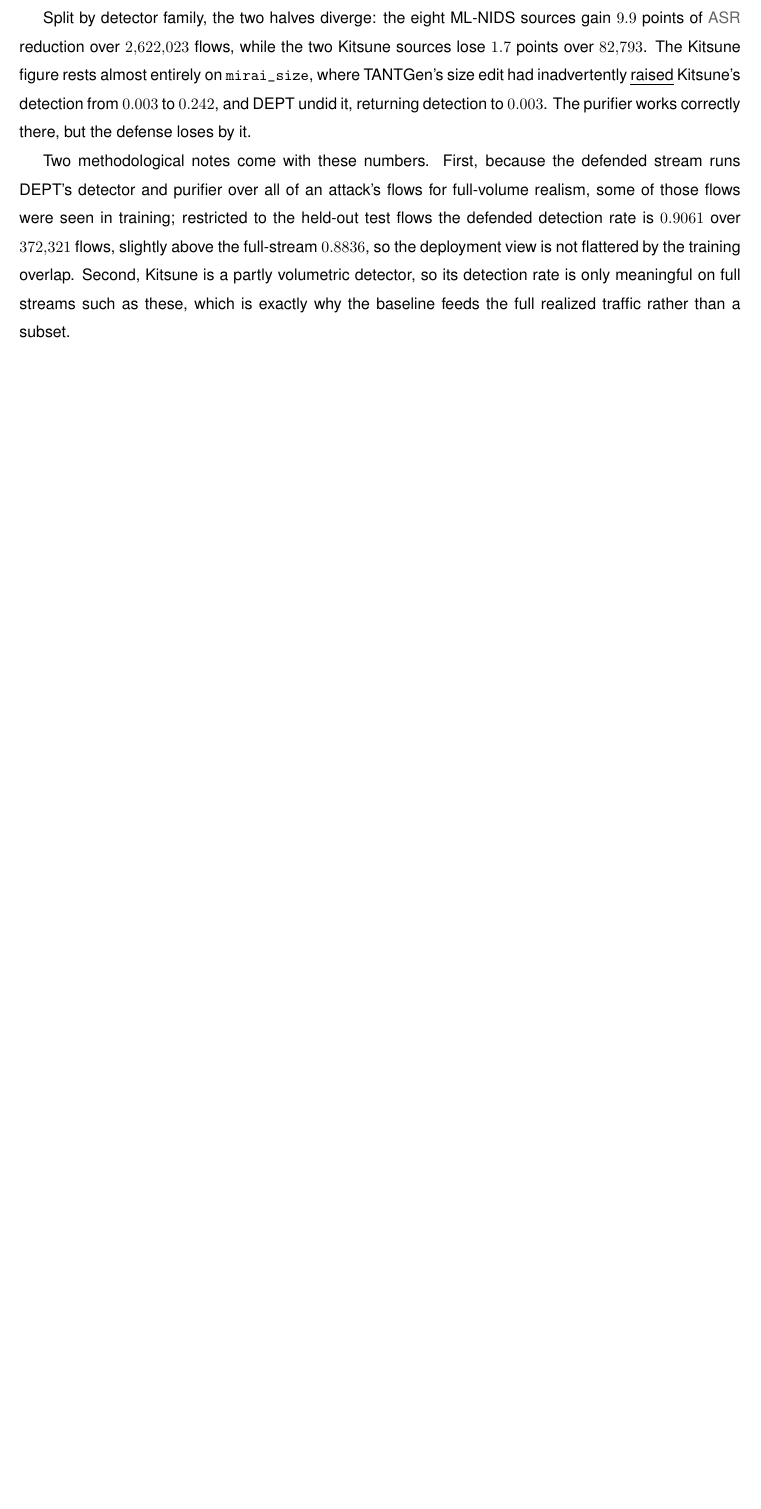
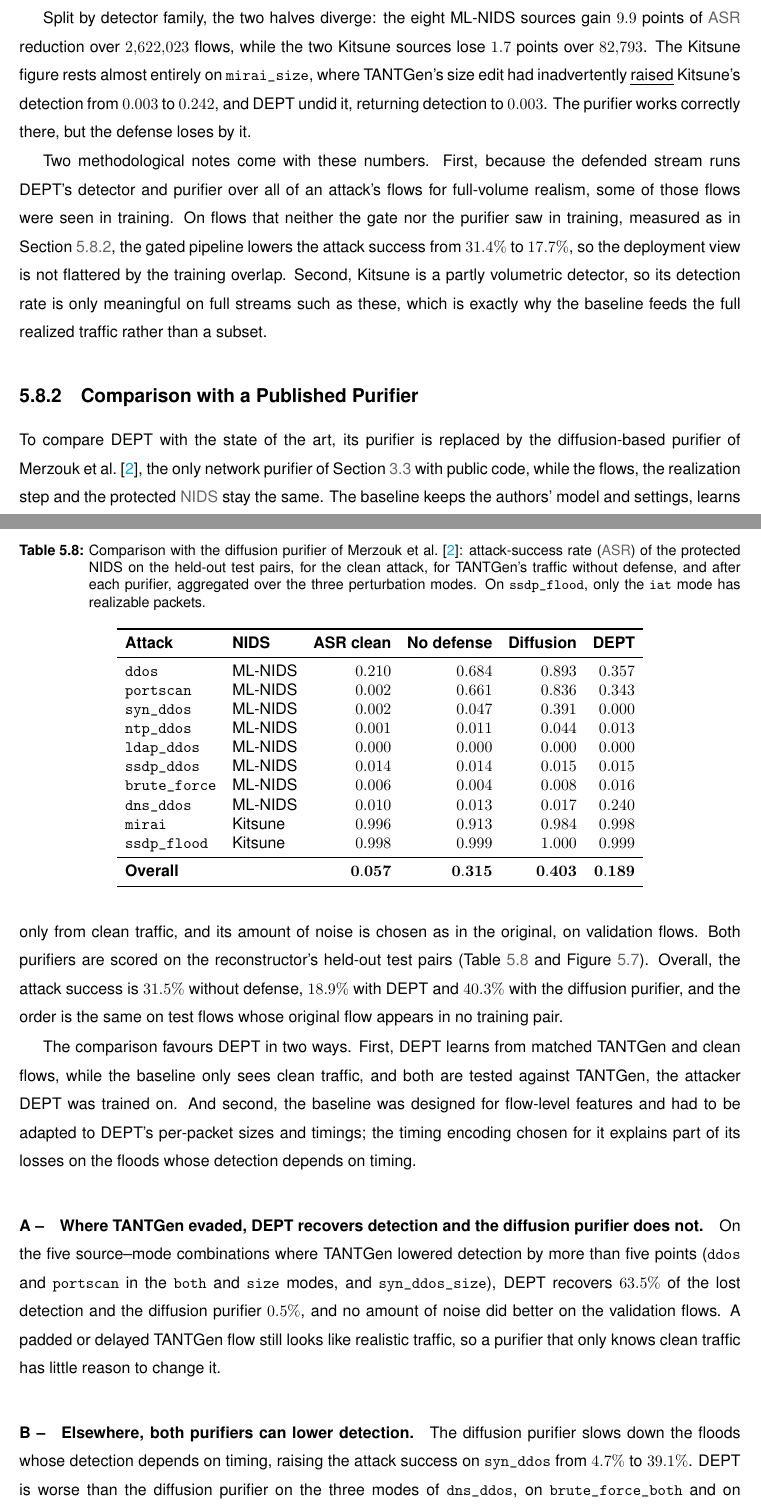
Before and after one commit to guilhermeleitao2002/DEPT, a LaTeX thesis (dissertation/main.tex, which reads dissertation/Chapters/Thesis-Chapter_5.tex): part of page 74 of 89 before the commit and two parts of pages 74 and 75 of 91 after it, the two joined at a grey line, cut so that both start at the same text, the shorter picture padded with empty space. The pictures show the PDF file dissertation/main.pdf that the author committed with the source.

Commit message:
docs(chapter_5): enhance evaluation section with comparison to diffusion-based purifier

```diff
--- a/dissertation/Chapters/Thesis-Chapter_5.tex
+++ b/dissertation/Chapters/Thesis-Chapter_5.tex
@@ -867,9 +860,81 @@
 
 Two methodological notes come with these numbers. First, because the defended stream runs
 DEPT's detector and purifier over all of an attack's flows for full-volume realism, some
-of those flows were seen in training; restricted to the held-out test flows the defended
-detection rate is $0.9061$ over $372{,}321$ flows, slightly above the full-stream
-$0.8836$, so the deployment view is not flattered by the training overlap. Second,
+of those flows were seen in training. On flows that neither the gate nor the purifier saw
+in training, measured as in \Cref{subsec:eval-sota}, the gated pipeline lowers the
+attack success from $31.4\%$ to $17.7\%$, so the deployment view is not flattered by
+the training overlap. Second,
 Kitsune is a partly volumetric detector, so its detection rate is only meaningful on full
 streams such as these, which is exactly why the baseline feeds the full realized traffic
 rather than a subset.
+
+\subsection{Comparison with a Published Purifier}\label{subsec:eval-sota}
+
+To compare DEPT with the state of the art, its purifier is replaced by the diffusion-based
+purifier of Merzouk et al.~\cite{merzouk2024diffusion}, the only network purifier of
+\Cref{sec:rel-inference} with public code, while the flows, the realization step and the
+protected \ac{NIDS} stay the same. The baseline keeps the authors' model and settings,
+learns only from clean traffic, and its amount of noise is chosen as in the original, on
+validation flows. Both purifiers are scored on the reconstructor's held-out test pairs
+(\Cref{tab:eval-sota} and \Cref{fig:eval-sota}). Overall, the attack success is $31.5\%$
+without defense, $18.9\%$ with DEPT and $40.3\%$ with the diffusion purifier, and the order
+is the same on test flows whose original flow appears in no training pair.
+
+The comparison favours DEPT in two ways. First, DEPT learns from matched TANTGen and
+clean flows, while the baseline only sees clean traffic, and both are tested against
+TANTGen, the attacker DEPT was trained on. And second, the baseline was designed for
+flow-level features and had to be adapted to DEPT's per-packet sizes and timings; the
+timing encoding chosen for it explains part of its losses on the floods whose detection
+depends on timing.
+
+\begin{table}[t]
+\centering
+\caption[Comparison with the diffusion purifier of Merzouk et al.]{Comparison with the
+diffusion purifier of Merzouk et al.~\cite{merzouk2024diffusion}: attack-success rate
+(\ac{ASR}) of the protected NIDS on the held-out test pairs, for the clean attack, for
+TANTGen's traffic without defense, and after each purifier, aggregated over the three
+perturbation modes. On \texttt{ssdp\_flood}, only the \texttt{iat} mode has realizable
+packets.}
+\label{tab:eval-sota}
+\setlength{\tabcolsep}{5pt}
+\begin{tabular}{llrrrr}
+\toprule
+\textbf{Attack} & \textbf{NIDS} & \textbf{ASR clean} & \textbf{No defense} & \textbf{Diffusion} & \textbf{DEPT} \\
+\midrule
+\texttt{ddos}         & ML-NIDS & $0.210$ & $0.684$ & $0.893$ & $0.357$ \\
+\texttt{portscan}     & ML-NIDS & $0.002$ & $0.661$ & $0.836$ & $0.343$ \\
+\texttt{syn\_ddos}    & ML-NIDS & $0.002$ & $0.047$ & $0.391$ & $0.000$ \\
+\texttt{ntp\_ddos}    & ML-NIDS & $0.001$ & $0.011$ & $0.044$ & $0.013$ \\
+\texttt{ldap\_ddos}   & ML-NIDS & $0.000$ & $0.000$ & $0.000$ & $0.000$ \\
+\texttt{ssdp\_ddos}   & ML-NIDS & $0.014$ & $0.014$ & $0.015$ & $0.015$ \\
+\texttt{brute\_force} & ML-NIDS & $0.006$ & $0.004$ & $0.008$ & $0.016$ \\
+\texttt{dns\_ddos}    & ML-NIDS & $0.010$ & $0.013$ & $0.017$ & $0.240$ \\
+\texttt{mirai}        & Kitsune & $0.996$ & $0.913$ & $0.984$ & $0.998$ \\
+\texttt{ssdp\_flood}  & Kitsune & $0.998$ & $0.999$ & $1.000$ & $0.999$ \\
+\midrule
+\textbf{Overall}      &         & $\mathbf{0.057}$ & $\mathbf{0.315}$ & $\mathbf{0.403}$ & $\mathbf{0.189}$ \\
+\bottomrule
+\end{tabular}
+\end{table}
+
+\begin{figure}[t]
+    \centering
+    \includesvg[width=0.92\textwidth]{./Images/eval_sota_comparison}
+    \caption[DEPT's purifier against the diffusion purifier, per source and mode.]{Attack-success
+    rate of the protected NIDS on each source and perturbation mode of the held-out test
+    pairs, without defense and after each purifier, with the clean attack marked.}
+    \label{fig:eval-sota}
+\end{figure}
+
+\paragraph{Where TANTGen evaded, DEPT recovers detection and the diffusion purifier does
+not.} On the five source--mode combinations where TANTGen lowered detection by more than
+five points (\texttt{ddos} and \texttt{portscan} in the \texttt{both} and \texttt{size}
+modes, and \texttt{syn\_ddos\_size}), DEPT recovers $63.5\%$ of the lost detection and the
+diffusion purifier $0.5\%$, and no amount of noise did better on the validation flows. A
+padded or delayed TANTGen flow still looks like realistic traffic, so a purifier that only
+knows clean traffic has little reason to change it.
+
+\paragraph{Elsewhere, both purifiers can lower detection.} The diffusion purifier slows down
+the floods whose detection depends on timing, raising the attack success on
+\texttt{syn\_ddos} from $4.7\%$ to $39.1\%$. DEPT is worse than the diffusion purifier on
+the three modes of \texttt{dns\_ddos}, on \texttt{brute\_force\_both} and on
```
Also changed, not shown: dissertation/main.pdf, dissertation/Chapters/Thesis-Chapter_5.tex (15 more changed lines).
